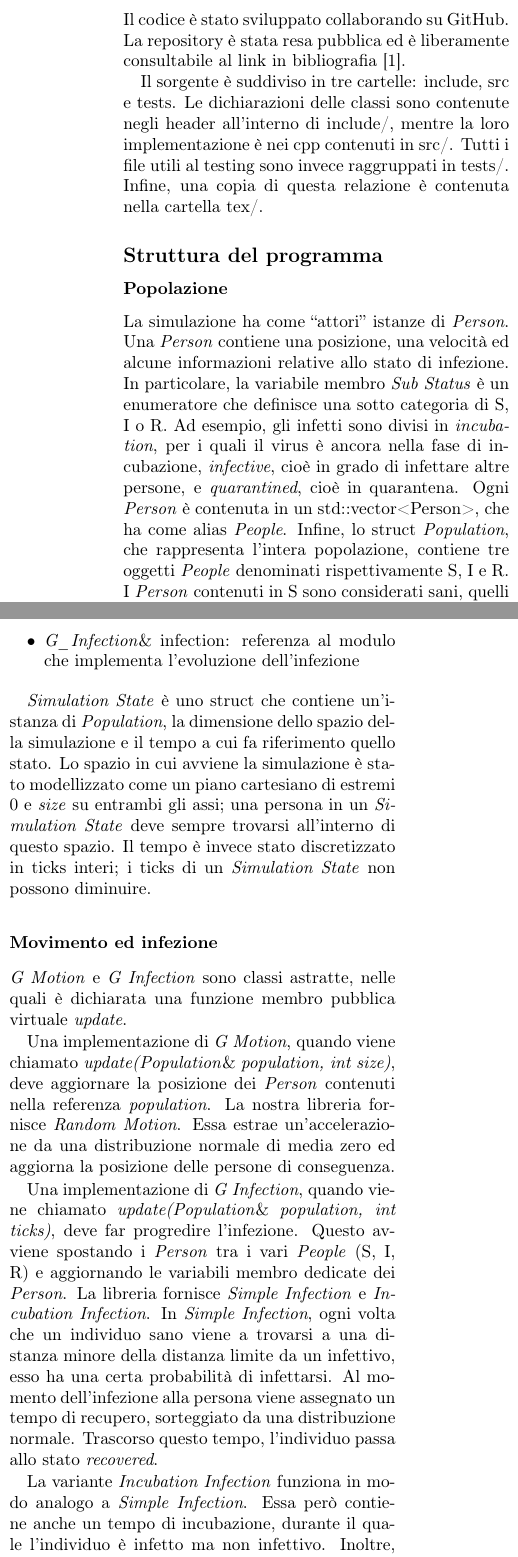
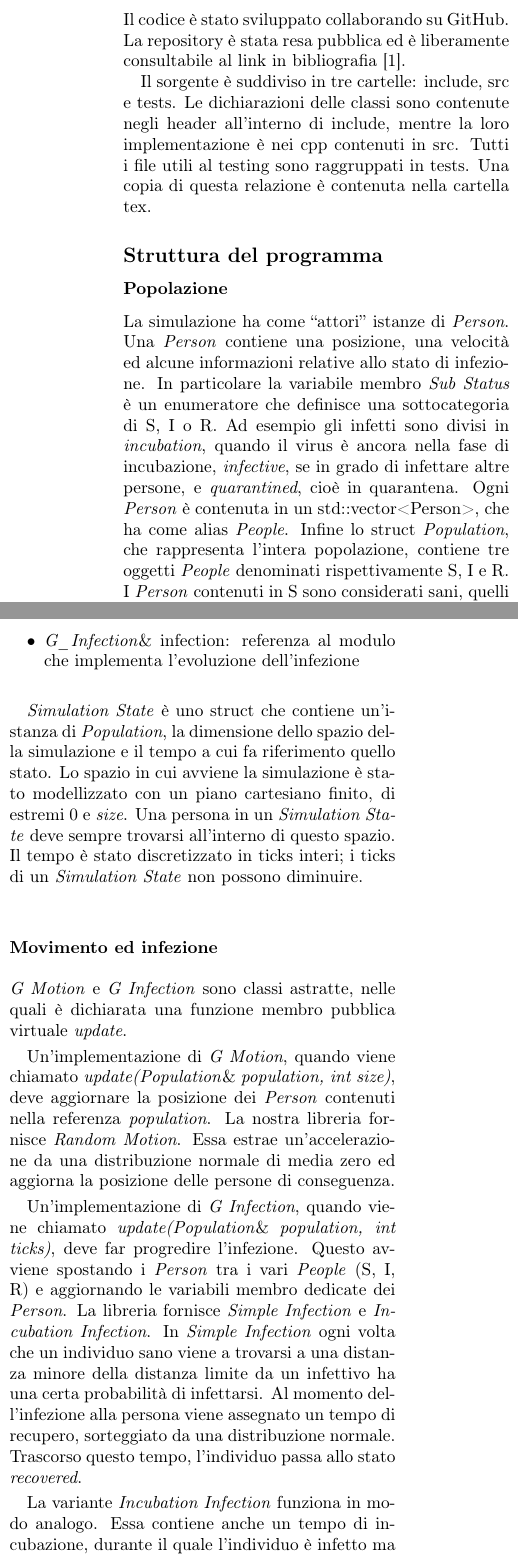
Before and after one commit to nicmontalti/SIR-Simulation, a LaTeX document (tex/Relazione.tex): two parts of the columns of page 1 of 4, joined at a grey line, cut so that both start at the same text. Compiled offline with pdfLaTeX.

Commit message:
grammatica

```diff
--- a/tex/Relazione.tex
+++ b/tex/Relazione.tex
@@ -22,11 +22,11 @@ Il progetto consiste in una libreria dedicata allo sviluppo di simulazioni basat
 \subsection*{Organizzazione del codice}
 Il codice è stato sviluppato collaborando su GitHub. La repository è stata resa pubblica ed è liberamente consultabile al link in bibliografia \cite{bib:GitHub}.
 
-Il sorgente è suddiviso in tre cartelle: include, src e tests. Le dichiarazioni delle classi sono contenute negli header all'interno di include/, mentre la loro implementazione è nei cpp contenuti in src/. Tutti i file utili al testing sono invece raggruppati in tests/. Infine, una copia di questa relazione è contenuta nella cartella tex/.
+Il sorgente è suddiviso in tre cartelle: include, src e tests. Le dichiarazioni delle classi sono contenute negli header all'interno di include, mentre la loro implementazione è nei cpp contenuti in src. Tutti i file utili al testing sono raggruppati in tests. Una copia di questa relazione è contenuta nella cartella tex.
 
 \subsection*{Struttura del programma}
 \subsubsection*{Popolazione}
-La simulazione ha come “attori” istanze di \emph{Person}. Una \emph{Person} contiene una posizione, una velocità ed alcune informazioni relative allo stato di infezione. In particolare, la variabile membro \emph{Sub Status} è un enumeratore che definisce una sotto categoria di S, I o R. Ad esempio, gli infetti sono divisi in \emph{incubation}, per i quali il virus è ancora nella fase di incubazione, \emph{infective}, cioè in grado di infettare altre persone, e \emph{quarantined}, cioè in quarantena. Ogni \emph{Person} è contenuta in un std::vector<Person>, che ha come alias \emph{People}. Infine, lo struct \emph{Population}, che rappresenta l’intera popolazione, contiene tre oggetti \emph{People} denominati rispettivamente S, I e R. I \emph{Person} contenuti in S sono considerati sani, quelli contenuti in I infetti e quelli in R recuperati.
+La simulazione ha come “attori” istanze di \emph{Person}. Una \emph{Person} contiene una posizione, una velocità ed alcune informazioni relative allo stato di infezione. In particolare la variabile membro \emph{Sub Status} è un enumeratore che definisce una sottocategoria di S, I o R. Ad esempio gli infetti sono divisi in \emph{incubation}, quando il virus è ancora nella fase di incubazione, \emph{infective}, se in grado di infettare altre persone, e \emph{quarantined}, cioè in quarantena. Ogni \emph{Person} è contenuta in un std::vector<Person>, che ha come alias \emph{People}. Infine lo struct \emph{Population}, che rappresenta l’intera popolazione, contiene tre oggetti \emph{People} denominati rispettivamente S, I e R. I \emph{Person} contenuti in S sono considerati sani, quelli contenuti in I infetti e quelli in R recuperati.
 
 \subsubsection*{Simulazione}
 La classe che permette all’utente di creare e far avanzare la simulazione è \emph{Simulation}. La classe ha tre variabili membro private, che vengono inizializzate dal costruttore:
@@ -36,16 +36,16 @@ La classe che permette all’utente di creare e far avanzare la simulazione è \
     \item \emph{G\_Infection}\& infection: referenza al modulo che implementa l’evoluzione dell’infezione
 \end{itemize}
 
-\emph{Simulation State} è uno struct che contiene un’istanza di \emph{Population}, la dimensione dello spazio della simulazione e il tempo a cui fa riferimento quello stato. Lo spazio in cui avviene la simulazione è stato modellizzato come un piano cartesiano di estremi 0 e \emph{size} su entrambi gli assi; una persona in un \emph{Simulation State} deve sempre trovarsi all’interno di questo spazio. Il tempo è invece stato discretizzato in ticks interi; i ticks di un \emph{Simulation State} non possono diminuire.
+\emph{Simulation State} è uno struct che contiene un’istanza di \emph{Population}, la dimensione dello spazio della simulazione e il tempo a cui fa riferimento quello stato. Lo spazio in cui avviene la simulazione è stato modellizzato con un piano cartesiano finito, di estremi 0 e \emph{size}. Una persona in un \emph{Simulation State} deve sempre trovarsi all’interno di questo spazio. Il tempo è stato discretizzato in ticks interi; i ticks di un \emph{Simulation State} non possono diminuire.
 
 \subsubsection*{Movimento ed infezione}
 \emph{G Motion} e \emph{G Infection} sono classi astratte, nelle quali è dichiarata una funzione membro pubblica virtuale \emph{update}.
 
-Una implementazione di \emph{G Motion}, quando viene chiamato \emph{update(Population}\& \emph{population, int size)}, deve aggiornare la posizione dei \emph{Person} contenuti nella referenza \emph{population}. La nostra libreria fornisce \emph{Random Motion}. Essa estrae un'accelerazione da una distribuzione normale di media zero ed aggiorna la posizione delle persone di conseguenza.
+Un'implementazione di \emph{G Motion}, quando viene chiamato \emph{update(Population}\& \emph{population, int size)}, deve aggiornare la posizione dei \emph{Person} contenuti nella referenza \emph{population}. La nostra libreria fornisce \emph{Random Motion}. Essa estrae un'accelerazione da una distribuzione normale di media zero ed aggiorna la posizione delle persone di conseguenza.
 
-Una implementazione di \emph{G Infection}, quando viene chiamato \emph{update(Population}\& \emph{population, int ticks)}, deve far progredire l’infezione. Questo avviene spostando i \emph{Person} tra i vari \emph{People} (S, I, R) e aggiornando le variabili membro dedicate dei \emph{Person}. La libreria fornisce \emph{Simple Infection} e \emph{Incubation Infection}. In \emph{Simple Infection}, ogni volta che un individuo sano viene a trovarsi a una distanza minore della distanza limite da un infettivo, esso ha una certa probabilità di infettarsi. Al momento dell'infezione alla persona viene assegnato un tempo di recupero, sorteggiato da una distribuzione normale. Trascorso questo tempo, l'individuo passa allo stato \emph{recovered}.
+Un'implementazione di \emph{G Infection}, quando viene chiamato \emph{update(Population}\& \emph{population, int ticks)}, deve far progredire l’infezione. Questo avviene spostando i \emph{Person} tra i vari \emph{People} (S, I, R) e aggiornando le variabili membro dedicate dei \emph{Person}. La libreria fornisce \emph{Simple Infection} e \emph{Incubation Infection}. In \emph{Simple Infection} ogni volta che un individuo sano viene a trovarsi a una distanza minore della distanza limite da un infettivo ha una certa probabilità di infettarsi. Al momento dell'infezione alla persona viene assegnato un tempo di recupero, sorteggiato da una distribuzione normale. Trascorso questo tempo, l'individuo passa allo stato \emph{recovered}.
 
-La variante \emph{Incubation Infection} funziona in modo analogo a \emph{Simple Infection}. Essa però contiene anche un tempo di incubazione, durante il quale l'individuo è infetto ma non infettivo. Inoltre, ad ogni chiamata di \emph{update}, gli infettivi hanno una certa probabilità di essere individuati e costretti alla quarantena, durante la quale non possono contagiare altre persone.
+La variante \emph{Incubation Infection} funziona in modo analogo. Essa contiene anche un tempo di incubazione, durante il quale l'individuo è infetto ma non infettivo. Inoltre, ad ogni chiamata di \emph{update}, gli infettivi hanno una certa probabilità di essere individuati e costretti alla quarantena, durante la quale non possono contagiare altre persone.
 
 \subsubsection*{Main}
 Prima di inizializzare un’istanza di \emph{Simulation}, l’utente deve creare un \emph{Simulation State} iniziale e due istanze di classi che implementano rispettivamente \emph{G Motion} e \emph{G Infection}. A questo punto è possibile creare un’istanza di \emph{Simulation} passando i tre oggetti come parametri al costruttore.
```
Also changed, not shown: tex/Relazione.pdf, tex/Relazione.tex (20 more changed lines).
